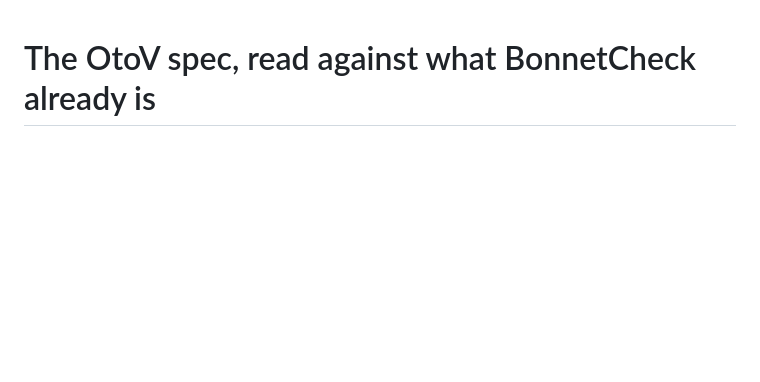
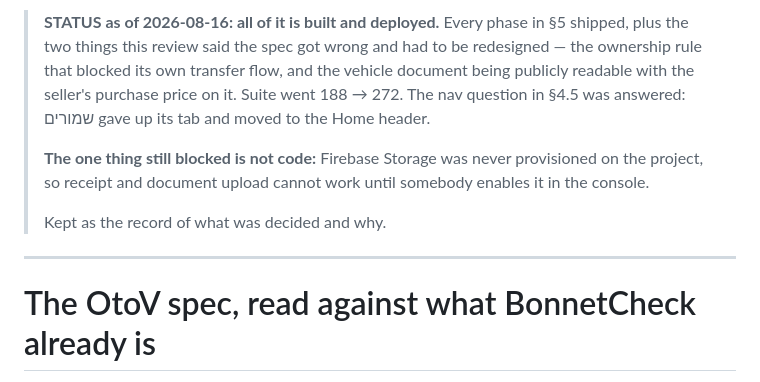
Before and after one commit to david6212/autoproof2, a Markdown page: OTOV_SPEC_REVIEW.md, the part around the change. Rendered like a GitHub page; blank space fills up the shorter version.

```diff
--- a/OTOV_SPEC_REVIEW.md
+++ b/OTOV_SPEC_REVIEW.md
@@ -1,3 +1,18 @@
+> **STATUS as of 2026-08-16: all of it is built and deployed.** Every phase in
+> §5 shipped, plus the two things this review said the spec got wrong and had
+> to be redesigned — the ownership rule that blocked its own transfer flow, and
+> the vehicle document being publicly readable with the seller's purchase price
+> on it. Suite went 188 → 272. The nav question in §4.5 was answered: שמורים
+> gave up its tab and moved to the Home header.
+>
+> **The one thing still blocked is not code:** Firebase Storage was never
+> provisioned on the project, so receipt and document upload cannot work until
+> somebody enables it in the console.
+>
+> Kept as the record of what was decided and why.
+
+---
+
 # The OtoV spec, read against what BonnetCheck already is
 
 Written 2026-08-13, after David supplied a full build specification titled
```
Also changed, not shown: CLAUDE.md (+29 -0 lines), DEVELOPMENT_LOG.md (+29 -0 lines).
